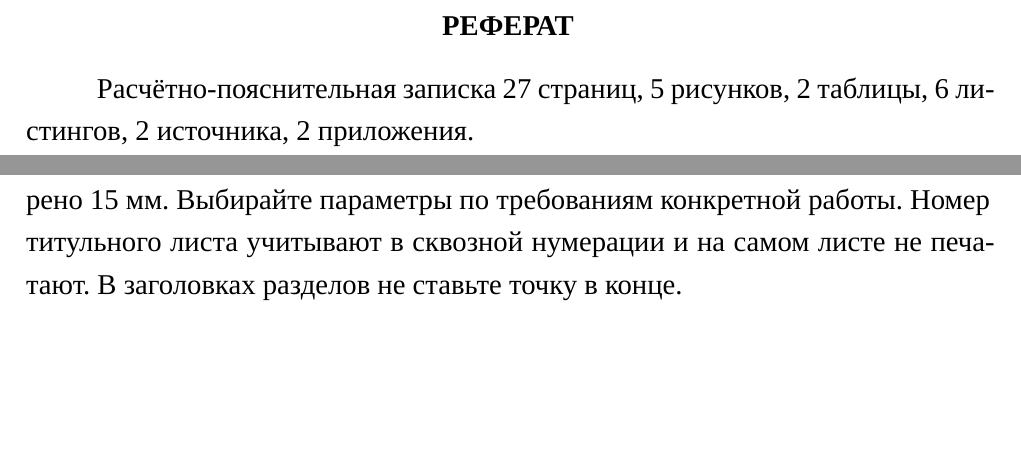
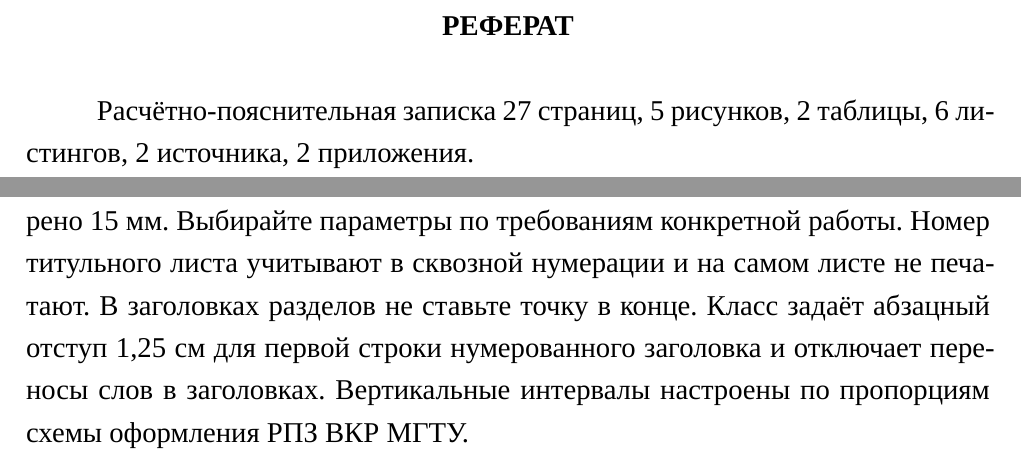
Before and after one commit to alryks/bmstu-latex-report, a LaTeX thesis (bmstu/examples/bmstu-examples.tex, which reads bmstu/bmstu.cls): two parts of pages 2 and 20 of 27, joined at a grey line, cut so that both start at the same text, the shorter picture padded with empty space. Compiled offline with XeLaTeX; a missing font is replaced by an installed copy or a similar font.

Commit message:
Update heading layout and equation numbering

```diff
--- a/bmstu/bmstu.cls
+++ b/bmstu/bmstu.cls
@@ -31,6 +31,9 @@
 \RequirePackage{unicode-math}
 \setmathfont{XITS Math}
 
+% Сквозная нумерация формул по всему документу.
+\counterwithout{equation}{chapter}
+
 % \RequirePackage{cmap}
 % \RequirePackage[T2A]{fontenc}
 % \RequirePackage[utf8]{inputenc}
@@ -61,7 +64,9 @@
 
 % Настройка абзацного отступа
 \RequirePackage{indentfirst}
-\setlength{\parindent}{12.5mm}
+\newlength{\bmstuparagraphindent}
+\setlength{\bmstuparagraphindent}{12.5mm}
+\setlength{\parindent}{\bmstuparagraphindent}
 
 % Настройка заголовков
 \makeatletter
@@ -70,15 +75,36 @@
 \renewcommand\large{\@setfontsize\large{16pt}{20}}
 \makeatother
 \RequirePackage{titlesec}
-\titleformat{\chapter}[block]{\hspace{\parindent}\bfseries}{\thechapter}{0.5em}{\bfseries\raggedright}
-\titleformat{name=\chapter,numberless}[block]{}{}{0pt}{\bfseries\centering}
-\titleformat{\section}[block]{\hspace{\parindent}\bfseries}{\thesection}{0.5em}{\bfseries\raggedright}
-\titleformat{\subsection}[block]{\hspace{\parindent}\bfseries}{\thesubsection}{0.5em}{\bfseries\raggedright}
-\titleformat{\subsubsection}[block]{\hspace{\parindent}\bfseries}{\thesubsubsection}{0.5em}{\bfseries\raggedright}
-\titlespacing{\chapter}{12.5mm}{-22pt}{10pt}
-\titlespacing{\section}{12.5mm}{10pt}{10pt}
-\titlespacing{\subsection}{12.5mm}{10pt}{10pt}
-\titlespacing{\subsubsection}{12.5mm}{10pt}{10pt}
+
+% Для заголовков разрешён перенос строки только между словами.
+\newcommand{\bmstuheadingformat}{%
+    \bfseries
+    \hyphenpenalty=10000\relax
+    \exhyphenpenalty=10000\relax
+}
+\titleformat{\chapter}[block]{\bmstuheadingformat}
+    {\hspace*{\bmstuparagraphindent}\thechapter}{0.5em}{}
+\titleformat{name=\chapter,numberless}[block]{\bmstuheadingformat\centering}
+    {}{0pt}{}
+\titleformat{\section}[block]{\bmstuheadingformat}
+    {\hspace*{\bmstuparagraphindent}\thesection}{0.5em}{}
+\titleformat{\subsection}[block]{\bmstuheadingformat}
+    {\hspace*{\bmstuparagraphindent}\thesubsection}{0.5em}{}
+\titleformat{\subsubsection}[block]{\bmstuheadingformat}
+    {\hspace*{\bmstuparagraphindent}\thesubsubsection}{0.5em}{}
+
+% titlesec добавляет этот отступ к обычному расстоянию между строками.
+% По схеме МГТУ расстояние до текста составляет около двух шагов строки.
+\titlespacing{\chapter}{0pt}{-22pt}{\baselineskip}
+\titlespacing{\section}{0pt}{\baselineskip}{\baselineskip}
+\titlespacing{\subsection}{0pt}{\baselineskip}{\baselineskip}
+\titlespacing{\subsubsection}{0pt}{\baselineskip}{\baselineskip}
+
+% Между соседними заголовками на схеме около 1,6 шага строки.
+% titlesec вызывает этот макрос после уже добавленного отступа.
+\makeatletter
+\renewcommand{\ttl@titlespace}[1]{\vskip-.4\baselineskip\relax}
+\makeatother
 
 \RequirePackage{titletoc}
 \titlecontents{chapter}[0pt]{}{\thecontentslabel\hspace{10pt}}{}{\titlerule*[0.5em]{.}\contentspage}
--- a/bmstu/examples/bmstu-examples.tex
+++ b/bmstu/examples/bmstu-examples.tex
@@ -475,6 +476,8 @@ print_greeting("Ada");
 Выбирайте параметры по~требованиям конкретной работы.
 Номер титульного листа учитывают в~сквозной нумерации и~на~самом листе не~печатают.
 В~заголовках разделов не~ставьте точку в~конце.
+Класс задаёт абзацный отступ 1,25~см для первой строки нумерованного заголовка и отключает переносы слов в заголовках.
+Вертикальные интервалы настроены по пропорциям схемы оформления РПЗ ВКР МГТУ.
 
 \chapter*{ЗАКЛЮЧЕНИЕ}
 \addcontentsline{toc}{chapter}{ЗАКЛЮЧЕНИЕ}
```
Also changed, not shown: bmstu/examples/bmstu-examples.pdf, report.pdf, bmstu/examples/bmstu-examples.tex (1 more changed lines).
